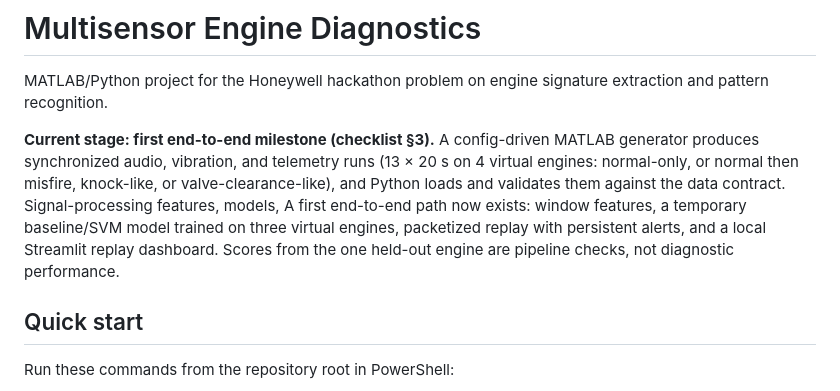
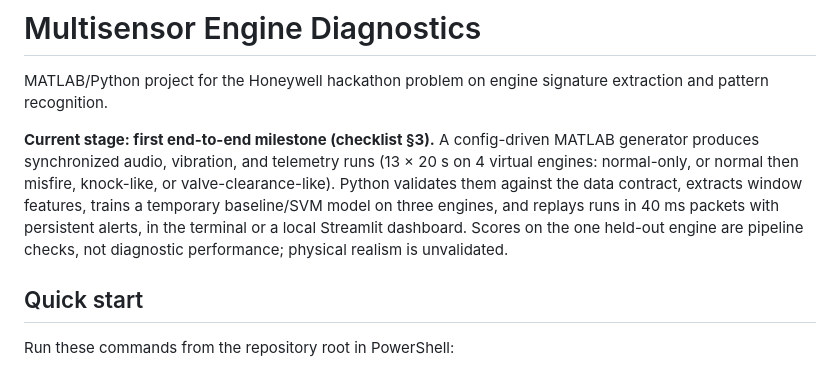
Before and after one commit to mrinesh/IBMorphin--HackHive, a Markdown page: README.md, the part around the change. Rendered like a GitHub page.

Commit message:
docs: fix garbled README stage paragraph
The previous commit's edit replaced only part of the intro sentence.
Documentation only; no checks needed.

Co-Authored-By: Claude Opus 5.5 <noreply@anthropic.com>

```diff
--- a/README.md
+++ b/README.md
@@ -3,15 +3,14 @@
 MATLAB/Python project for the Honeywell hackathon problem on engine signature
 extraction and pattern recognition.
 
-**Current stage: first end-to-end milestone (checklist §3).** A config-driven MATLAB generator
-produces synchronized audio, vibration, and telemetry runs (13 × 20 s on 4
-virtual engines: normal-only, or normal then misfire, knock-like, or
-valve-clearance-like), and Python loads and
-validates them against the data contract. Signal-processing features, models,
-A first end-to-end path now exists: window features, a temporary
-baseline/SVM model trained on three virtual engines, packetized replay with
-persistent alerts, and a local Streamlit replay dashboard. Scores from the one
-held-out engine are pipeline checks, not diagnostic performance.
+**Current stage: first end-to-end milestone (checklist §3).** A config-driven
+MATLAB generator produces synchronized audio, vibration, and telemetry runs
+(13 × 20 s on 4 virtual engines: normal-only, or normal then misfire,
+knock-like, or valve-clearance-like). Python validates them against the data
+contract, extracts window features, trains a temporary baseline/SVM model on
+three engines, and replays runs in 40 ms packets with persistent alerts, in the
+terminal or a local Streamlit dashboard. Scores on the one held-out engine are
+pipeline checks, not diagnostic performance; physical realism is unvalidated.
 
 ## Quick start
 
```
